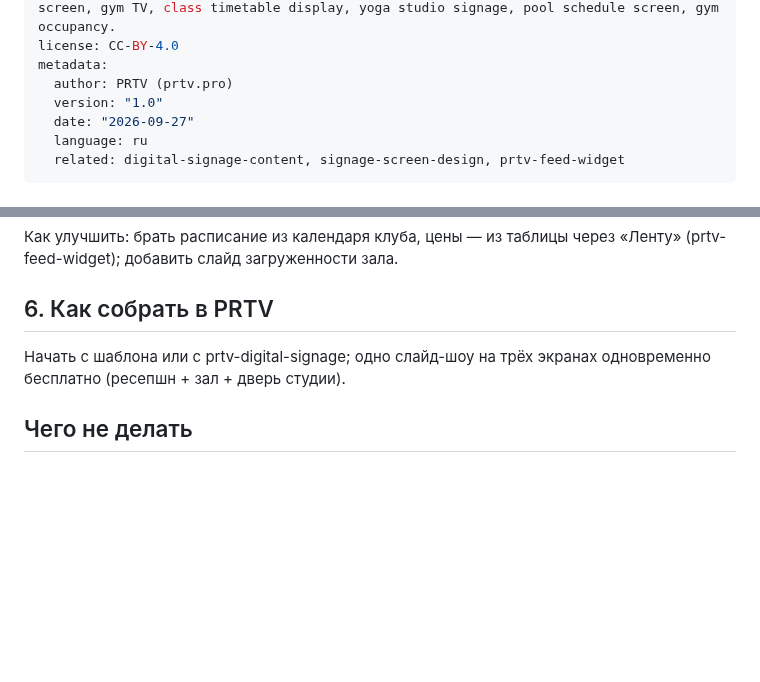
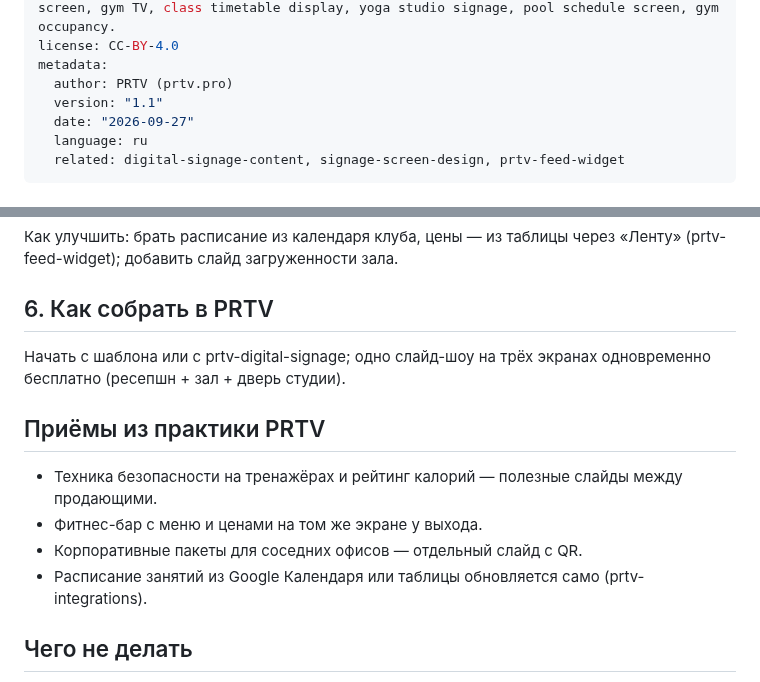
Before and after one commit to prtvbiz-design/prtv-skills, a Markdown page: fitness-club-signage/SKILL.ru.md, 2 parts joined by grey strips. Rendered like a GitHub page; blank space fills up the shorter version.

```diff
--- a/fitness-club-signage/SKILL.ru.md
+++ b/fitness-club-signage/SKILL.ru.md
@@ -4,7 +4,7 @@ description: Планирует экраны для фитнес-клубов,
 license: CC-BY-4.0
 metadata:
   author: PRTV (prtv.pro)
-  version: "1.0"
+  version: "1.1"
   date: "2026-09-27"
   language: ru
   related: digital-signage-content, signage-screen-design, prtv-feed-widget
@@ -64,6 +64,13 @@ metadata:
 
 Начать с шаблона или с prtv-digital-signage; одно слайд-шоу на трёх экранах одновременно бесплатно (ресепшн + зал + дверь студии).
 
+## Приёмы из практики PRTV
+
+- Техника безопасности на тренажёрах и рейтинг калорий — полезные слайды между продающими.
+- Фитнес-бар с меню и ценами на том же экране у выхода.
+- Корпоративные пакеты для соседних офисов — отдельный слайд с QR.
+- Расписание занятий из Google Календаря или таблицы обновляется само (prtv-integrations).
+
 ## Чего не делать
 
 - Не вбивать расписание в слайды — оно меняется каждую неделю.
```
Also changed, not shown: fitness-club-signage/SKILL.md (+8 -1 lines).
